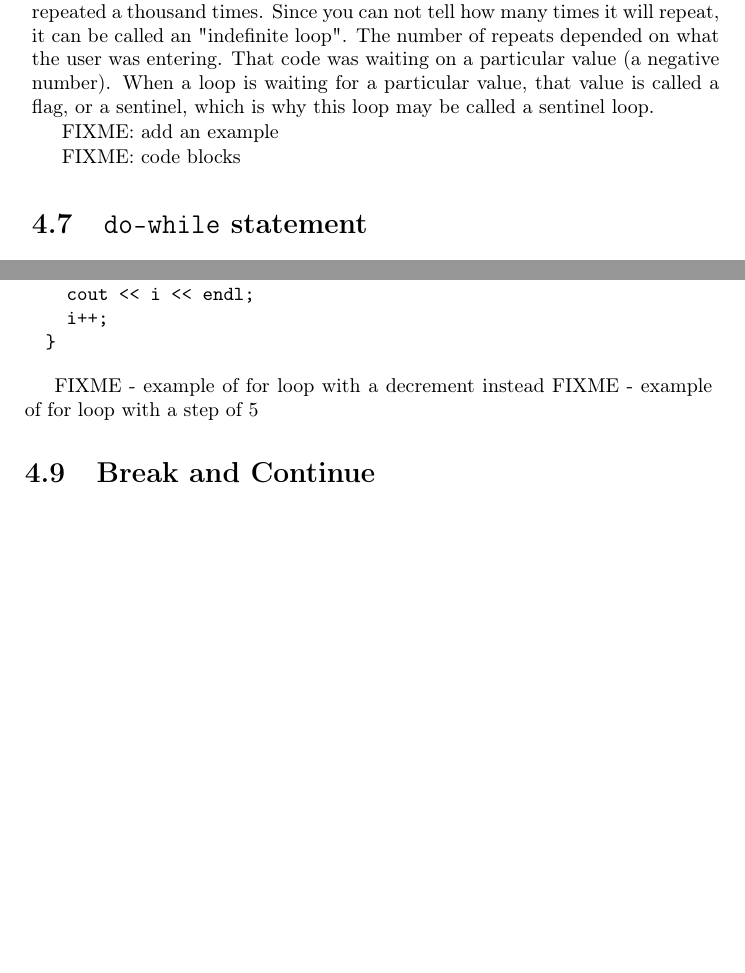
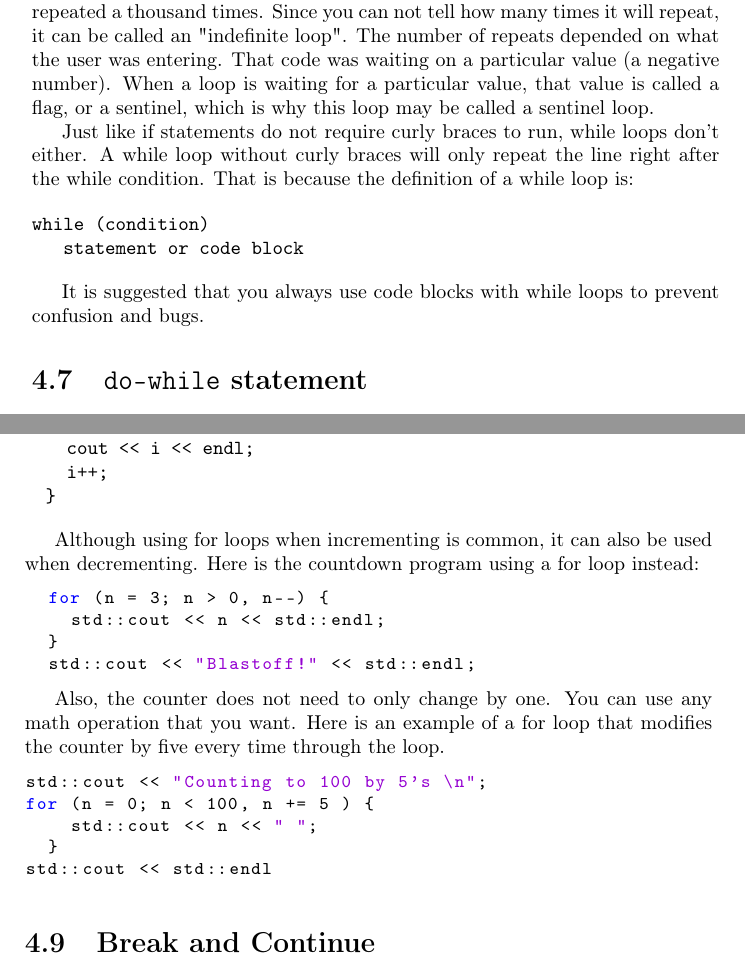
Before and after one commit to lpatacch/thinkCPPGames, a LaTeX thesis (book/main.tex, which reads book/cha4.tex): two parts of pages 63 and 66 of 232, joined at a grey line, cut so that both start at the same text, the shorter picture padded with empty space. Compiled offline with pdfLaTeX.

Commit message:
Updated cha4 with more examples
Filled in more examples that were missing.

```diff
--- a/book/cha4.tex
+++ b/book/cha4.tex
@@ -315,9 +315,16 @@ The number of repeats depended on what the user was entering. That code was wait
 When a loop is waiting for a particular value, that value is called a flag, or a sentinel, which is why this loop may be
 called a sentinel loop.
 
-FIXME: add an example
+\index{code blocks}
+Just like if statements do not require curly braces to run, while loops don't either. A while loop without curly braces will only repeat the line right after the while condition. That is because the definition of a while loop is:
 
-FIXME: code blocks
+\begin{verbatim}
+while (condition)
+   statement or code block
+\end{verbatim}
+
+It is suggested that you always use code blocks with while loops to
+prevent confusion and bugs.
 \section{{\tt do-while} statement}
 \index{statement!do-while}
 \index{loop!do-while}
@@ -420,8 +427,27 @@ is equivalent to
   }
 \end{verbatim}
 
-FIXME - example of for loop with a decrement instead
-FIXME - example of for loop with a step of 5
+Although using for loops when incrementing is common, it can
+also be used when decrementing. Here is the countdown program
+using a for loop instead:
+
+\begin{lstlisting}
+  for (n = 3; n > 0, n--) {
+    std::cout << n << std::endl;
+  }
+  std::cout << "Blastoff!" << std::endl;
+\end{lstlisting}
+
+Also, the counter does not need to only change by one. You can use
+any math operation that you want. Here is an example of a for loop
+that modifies the counter by five every time through the loop.
+\begin{lstlisting}
+std::cout << "Counting to 100 by 5's \n";
+for (n = 0; n < 100, n += 5 ) {
+    std::cout << n << " ";
+  }
+std::cout << std::endl
+\end{lstlisting}
 
 \section{Break and Continue}
 FIXME add examples of how this works
```
